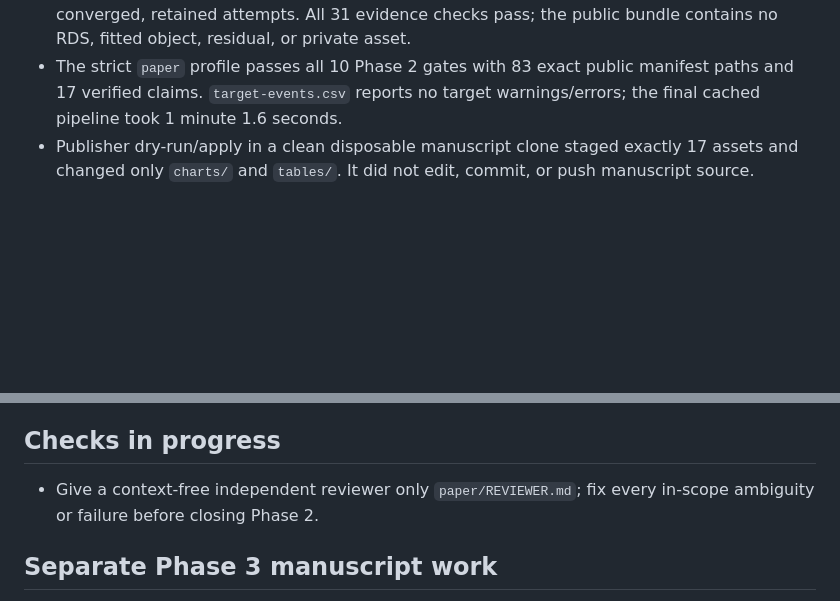
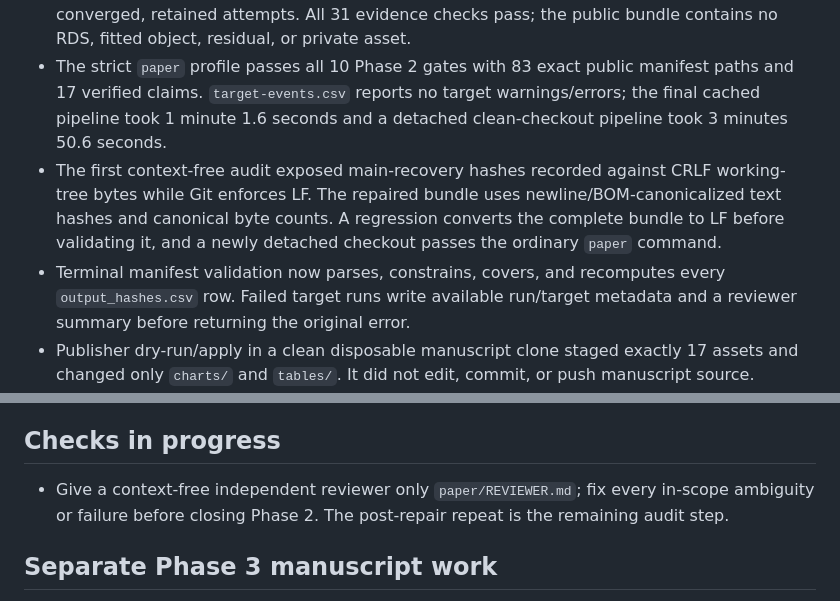
Before and after one commit to ahibbert/gamlss.longitudinal, a Markdown page: paper/verification-status.md, 2 parts joined by grey strips. Drawn GitHub-style; blank space fills up the shorter version.

Commit message:
Record clean-checkout portability repair

```diff
--- a/paper/verification-status.md
+++ b/paper/verification-status.md
@@ -45,7 +45,16 @@ author-side recomputation.
   public bundle contains no RDS, fitted object, residual, or private asset.
 - The strict `paper` profile passes all 10 Phase 2 gates with 83 exact public
   manifest paths and 17 verified claims. `target-events.csv` reports no target
-  warnings/errors; the final cached pipeline took 1 minute 1.6 seconds.
+  warnings/errors; the final cached pipeline took 1 minute 1.6 seconds and a
+  detached clean-checkout pipeline took 3 minutes 50.6 seconds.
+- The first context-free audit exposed main-recovery hashes recorded against
+  CRLF working-tree bytes while Git enforces LF. The repaired bundle uses
+  newline/BOM-canonicalized text hashes and canonical byte counts. A regression
+  converts the complete bundle to LF before validating it, and a newly detached
+  checkout passes the ordinary `paper` command.
+- Terminal manifest validation now parses, constrains, covers, and recomputes
+  every `output_hashes.csv` row. Failed target runs write available run/target
+  metadata and a reviewer summary before returning the original error.
 - Publisher dry-run/apply in a clean disposable manuscript clone staged exactly
   17 assets and changed only `charts/` and `tables/`. It did not edit, commit,
   or push manuscript source.
@@ -64,7 +73,8 @@ author-side recomputation.
 ## Checks in progress
 
 - Give a context-free independent reviewer only `paper/REVIEWER.md`; fix every
-  in-scope ambiguity or failure before closing Phase 2.
+  in-scope ambiguity or failure before closing Phase 2. The post-repair repeat
+  is the remaining audit step.
 
 ## Separate Phase 3 manuscript work
 
```
Also changed, not shown: paper/jss-submission-checklist.md (+2 -2 lines), paper/phase2-acceptance-ledger.md (+2 -2 lines).
